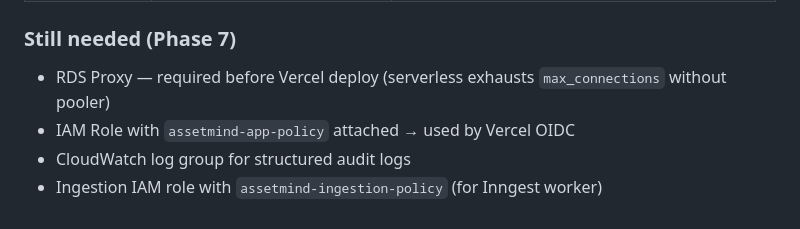
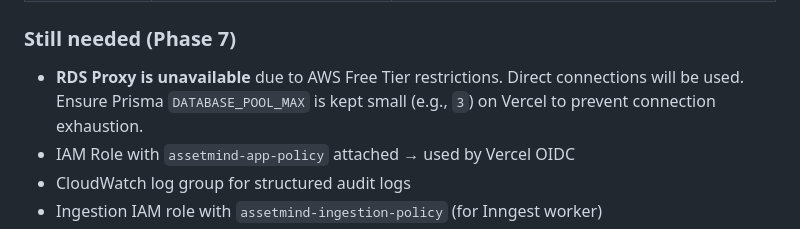
Before and after one commit to KumarNirupam1/AssestMind_AI, a Markdown page: AGENTS.md, the part around the change. Rendered like a GitHub page.

Commit message:
docs: note RDS Proxy free-tier restriction in AGENTS.md

```diff
--- a/AGENTS.md
+++ b/AGENTS.md
@@ -29,7 +29,7 @@ All AWS CLI commands for this project use `AWS_PROFILE=assestmind` — profile i
 | Secrets Manager | `assetmind/prod/inngest-keys` | Placeholder JSON `{INNGEST_EVENT_KEY, INNGEST_SIGNING_KEY}` |
 
 ### Still needed (Phase 7)
-- RDS Proxy — required before Vercel deploy (serverless exhausts `max_connections` without pooler)
+- **RDS Proxy is unavailable** due to AWS Free Tier restrictions. Direct connections will be used. Ensure Prisma `DATABASE_POOL_MAX` is kept small (e.g., `3`) on Vercel to prevent connection exhaustion.
 - IAM Role with `assetmind-app-policy` attached → used by Vercel OIDC
 - CloudWatch log group for structured audit logs
 - Ingestion IAM role with `assetmind-ingestion-policy` (for Inngest worker)
```
